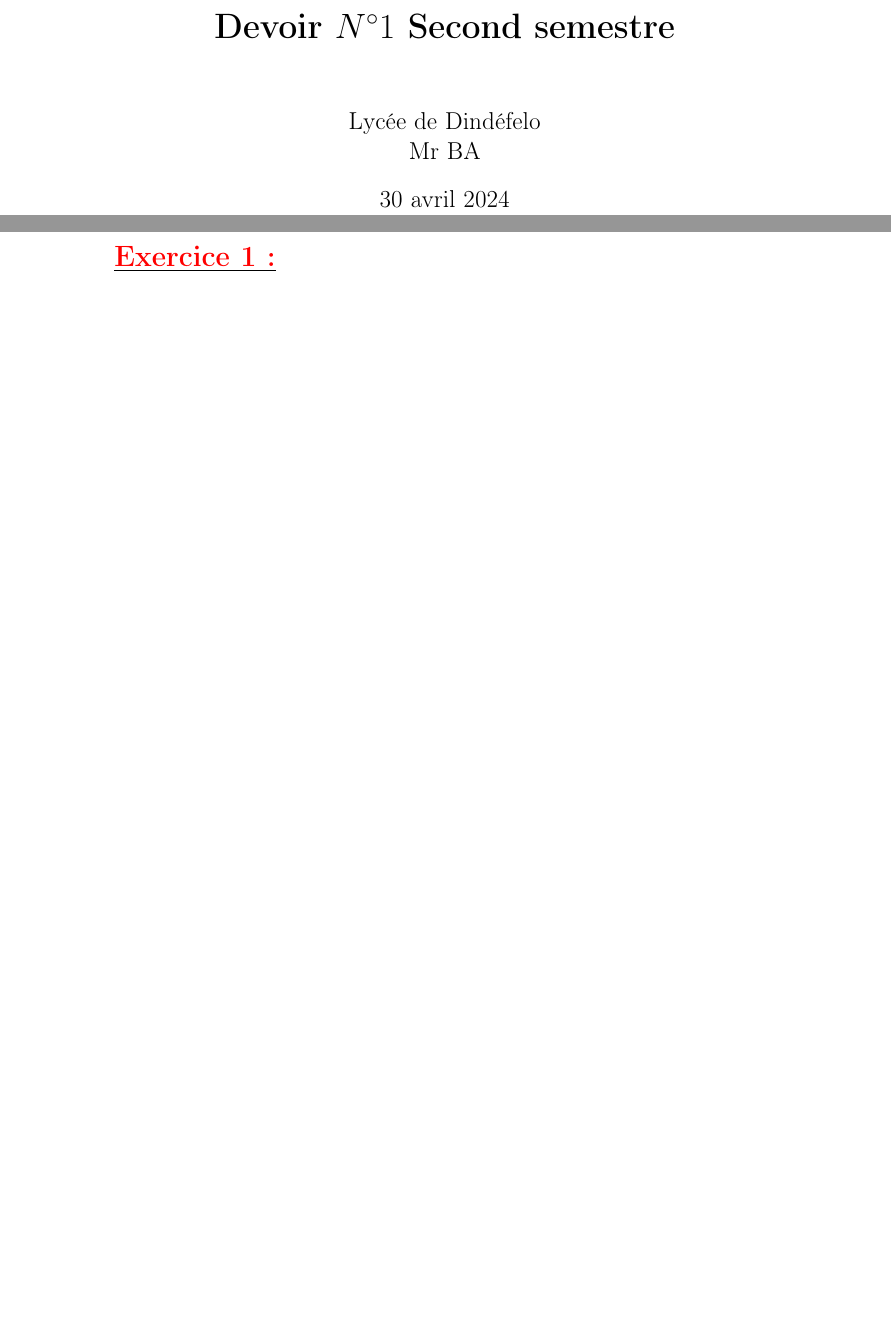
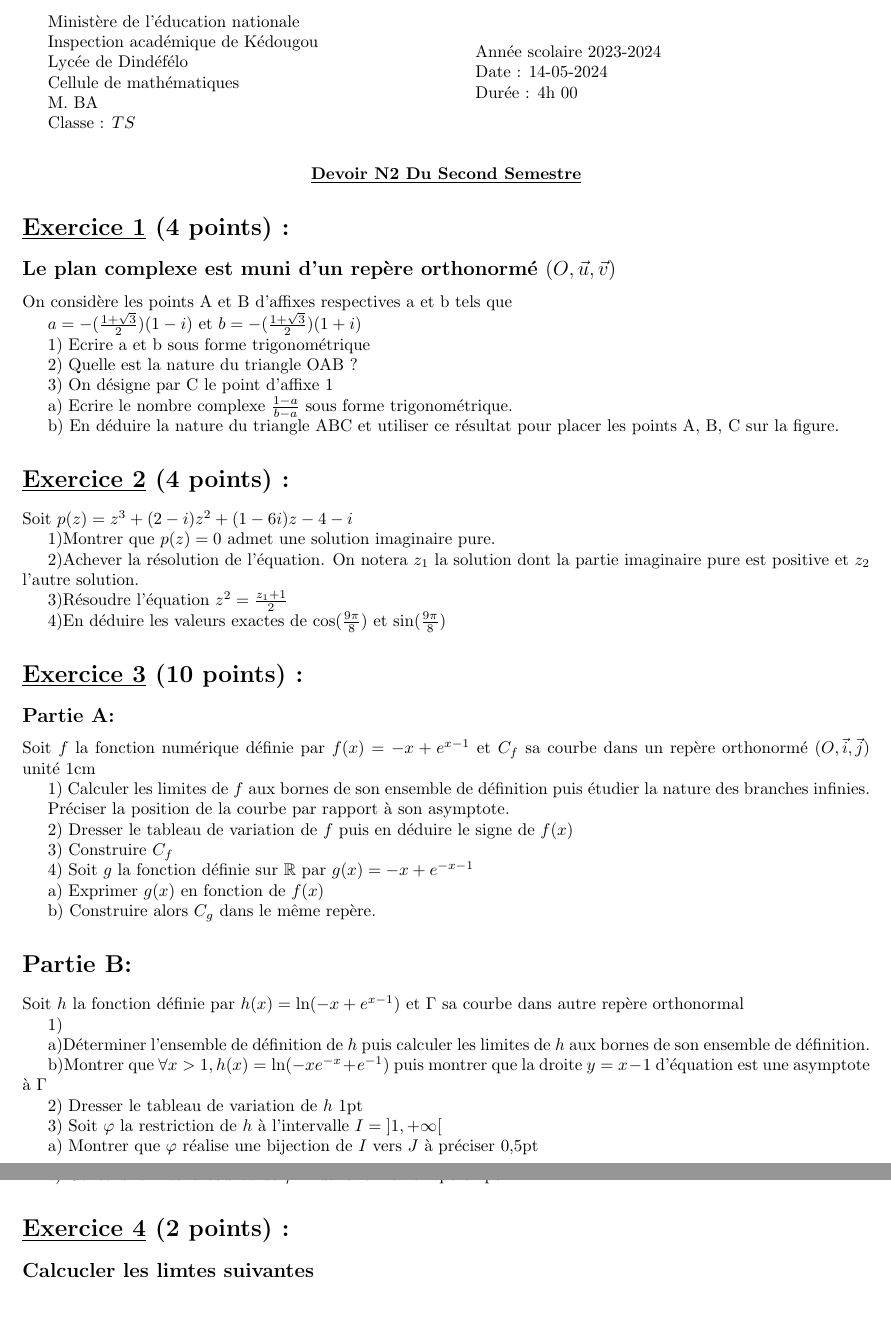
Before and after one commit to patheGobel/mesEvaluations, a LaTeX document (DevoirN2TS2.tex): two parts of pages 1 and 2 of 2, joined at a grey line, cut at the place of the change, the shorter picture padded with empty space. Compiled offline with pdfLaTeX.

```diff
--- a/DevoirN2TS2.tex
+++ b/DevoirN2TS2.tex
@@ -17,8 +2,2 @@
 \usepackage{amsmath}
-\usepackage{amsfonts}
 \usepackage{amssymb}
-\usepackage{tkz-tab}
-\author{\\Lycée de Dindéfelo\\Mr BA}
-\title{\textbf{Devoir $N^{\circ}1$ Second semestre}}
-\date{\today}
-\usepackage{tikz}
@@ -30,6 +5,84 @@
 
 \begin{document}
-\maketitle
-\newpage
-\section*{\underline{\textbf{\textcolor{red}{Exercice 1:}}}}
+
+\begin{minipage}{0.5\textwidth}
+	Ministère de l'éducation nationale  \\
+	Inspection académique de Kédougou   \\
+	Lycée de Dindéfélo            \\
+	Cellule de mathématiques            \\
+	M. BA                          \\
+	Classe : $TS$  \\
+\end{minipage}
+\begin{minipage}{0.5\textwidth}
+	Année scolaire 2023-2024 \\
+	Date : 14-05-2024 \\
+	Durée : 4h 00 \\
+\end{minipage}
+
+\begin{center}
+	\textbf{{\underline{Devoir N2 Du Second Semestre}}}
+\end{center}
+
+\section*{\underline{Exercice 1} (4 points) :}
+\subsection*{Le plan complexe est muni d’un repère orthonormé $(O,\vec{u},\vec{v})$}
+On considère les points A et B d’affixes respectives a et b tels que
+
+$a=-(\frac{1+\sqrt{3}}{2})(1-i)$ et $b=-(\frac{1+\sqrt{3}}{2})(1+i)$
+
+1) Ecrire a et b sous forme trigonométrique
+
+2) Quelle est la nature du triangle OAB ?
+
+3) On désigne par C le point d’affixe 1
+
+a) Ecrire le nombre complexe $\frac{1-a}{b-a}$  sous forme trigonométrique.
+
+b) En déduire la nature du triangle ABC et  utiliser ce résultat pour placer les points A, B, C sur la figure.
+\section*{\underline{Exercice 2} (4 points) :}
+Soit $p(z)=z^{3}+(2-i)z^{2}+(1-6i)z-4-i$
+
+1)Montrer que $p(z)=0$ admet une solution imaginaire pure.
+
+2)Achever la résolution de l’équation. On notera $z_{1}$ la solution dont la partie imaginaire pure est positive et $z_{2}$ l’autre solution.
+
+3)Résoudre l’équation $z^{2}=\frac{z_{1}+1}{2}$
+
+4)En déduire les valeurs exactes de $\cos(\frac{9\pi}{8})$ et $\sin(\frac{9\pi}{8})$
+\section*{\underline{Exercice 3} (10 points) :}
+\subsection*{Partie A:}
+Soit $f$ la fonction numérique définie par $f(x)=-x+e^{x-1}$  et $C_{f}$ sa courbe dans un repère orthonormé $(O,\vec{i},\vec{j})$ unité 1cm
+
+1) Calculer les limites de $f$ aux bornes de son ensemble de définition puis étudier la nature des branches infinies.
+
+Préciser la position de la courbe par rapport à son asymptote.
+
+2) Dresser le tableau de variation de $f$ puis en déduire le signe de $f(x)$
+
+3) Construire $C_{f}$
+
+4) Soit $g$ la fonction définie sur $\mathbb{R}$ par $g(x)=-x+e^{-x-1}$
+
+  a) Exprimer $g(x)$ en fonction de $f(x)$
+
+  b) Construire alors $C_{g}$ dans le même repère.
+\section*{Partie B:}
+Soit $h$ la fonction définie par $h(x)=\ln(-x+e^{x-1})$  et $\Gamma$ sa courbe dans autre repère orthonormal
+
+1)
+
+	a)Déterminer l’ensemble de définition de $h$ puis calculer les limites de $h$ aux bornes de son ensemble de définition.
+
+	b)Montrer que $\forall x>1, h(x)=\ln(-xe^{-x}+e^{-1}) $ puis montrer que la droite $y=x-1$ d’équation est une asymptote à $\Gamma$
+
+2) Dresser le tableau de variation de  $h$  1pt
+
+3) Soit $\varphi$ la restriction de $h$ à l’intervalle $I=\left] 1, +\infty \right[ $
+
+    a) Montrer que $\varphi$  réalise une bijection de $I$ vers $J$  à préciser 0,5pt
+
+    b) Montrer que l’équation $\varphi(x)=0$ admet une solution unique $\alpha$ dont on précisera une valeur approchée à $10^{-1}$ prés  1pt
+
+    c) Construire $\Gamma$ et la courbe de $\varphi^{-1}$  dans le même repère  1pt
+\section*{\underline{Exercice 4} (2 points) :}
+\subsection*{Calcucler les limtes suivantes}
 \end{document}
```
Also changed, not shown: DevoirN2TS2.tex (23 more changed lines).
